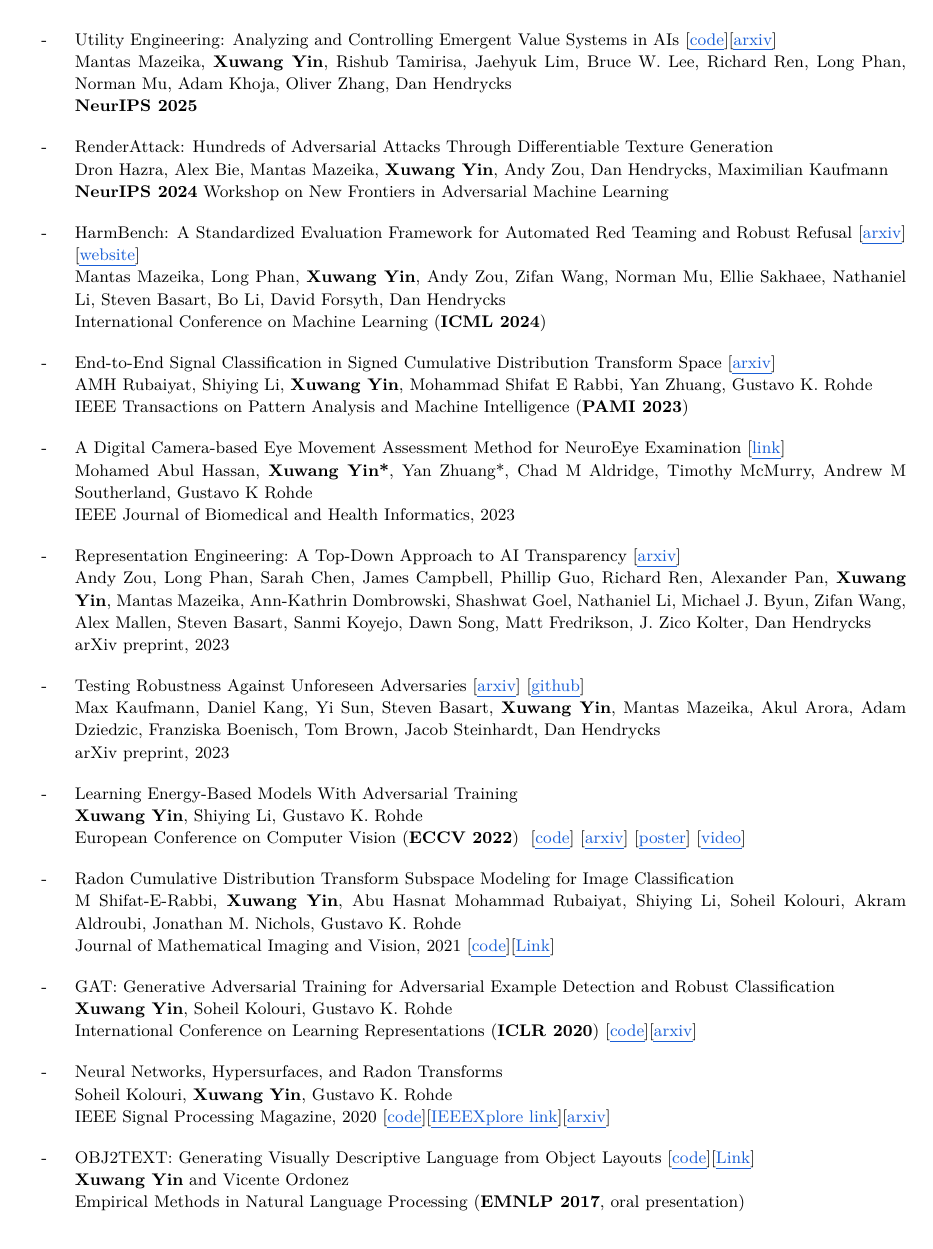
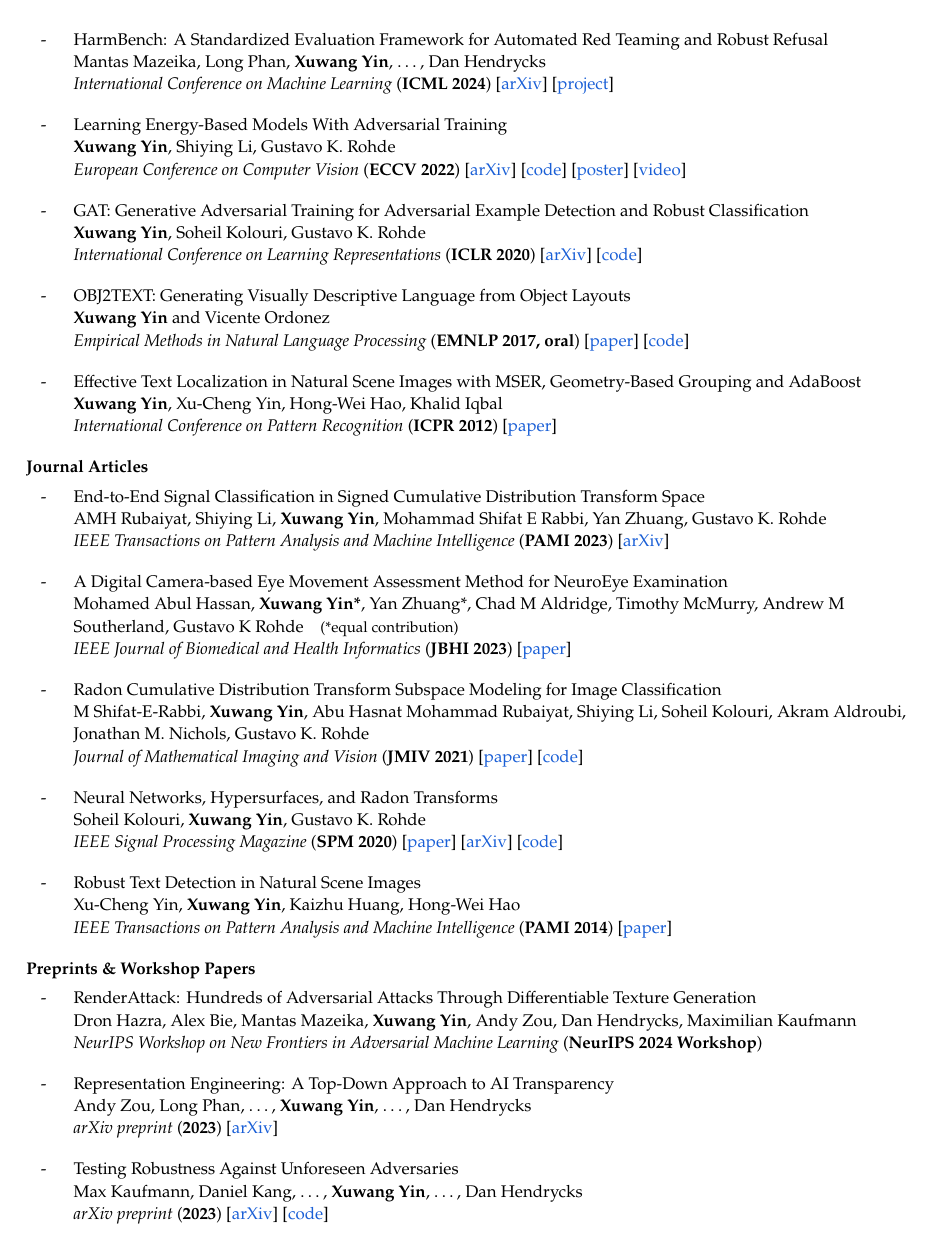
Before and after one commit to xuwangyin/xuwangyin.github.io, a LaTeX CV (cv/xuwangyin_cv.tex): page 2 of 3. Compiled offline with pdfLaTeX.

Commit message:
Polish CV layout and switch to Palatino
Group publications into conference, journal, and preprint/workshop
sections with a uniform venue and link format, and truncate long
author lists. Simplify the header, Research Interests, Awards, and
Professional Service so they match the rest of the layout. Switch the
typeface to Palatino (newpx) and use ragged-right text.

Co-Authored-By: Claude Opus 5.5 (1M context) <noreply@anthropic.com>

```diff
--- a/cv/xuwangyin_cv.tex
+++ b/cv/xuwangyin_cv.tex
@@ -4,7 +4,8 @@
 
 \usepackage{cmap}
 \usepackage[T1]{fontenc}
-\usepackage{lmodern}
+\usepackage{newpxtext}
+\usepackage{newpxmath}
 % Make ligatures (fi, ff, ...) map back to Unicode so the text is searchable/parsable
 \input{glyphtounicode}
 \pdfgentounicode=1
@@ -15,11 +16,11 @@
 \usepackage{enumitem}
 \usepackage{titlesec}
 \usepackage{xcolor}
-\usepackage[normalem]{ulem}
 \usepackage[hidelinks]{hyperref}
 
 \definecolor{linkblue}{HTML}{1A5FD6}
-\newcommand{\link}[2]{\href{#1}{\textcolor{linkblue}{\uline{#2}}}}
+\newcommand{\link}[2]{\href{#1}{\textcolor{linkblue}{#2}}}
+\newcommand{\sep}{\unskip\hspace{0.7em}$\cdot$\hspace{0.7em}\ignorespaces}
 \newcommand{\me}{\textbf{Xuwang Yin}}
 
 \hypersetup{pdftitle={Xuwang Yin - CV}, pdfauthor={Xuwang Yin}}
@@ -127,6 +123 @@
 
-\item Utility Engineering: Analyzing and Controlling Emergent Value Systems in AIs
-  [\link{https://github.com/centerforaisafety/emergent-values}{code}][\link{https://arxiv.org/abs/2502.08640}{arxiv}]\\
-  Mantas Mazeika, \me, Rishub Tamirisa, Jaehyuk Lim, Bruce W. Lee, Richard Ren, Long
-  Phan, Norman Mu, Adam Khoja, Oliver Zhang, Dan Hendrycks\\
-  \textbf{NeurIPS 2025}
@@ -133,71 +129,82 @@
 
-\item RenderAttack: Hundreds of Adversarial Attacks Through Differentiable Texture Generation\\
-  Dron Hazra, Alex Bie, Mantas Mazeika, \me, Andy Zou, Dan Hendrycks, Maximilian Kaufmann\\
-  \textbf{NeurIPS 2024} Workshop on New Frontiers in Adversarial Machine Learning
-
-\item HarmBench: A Standardized Evaluation Framework for Automated Red Teaming and Robust Refusal
-  [\link{https://arxiv.org/abs/2402.04249}{arxiv}] [\link{https://www.harmbench.org}{website}]\\
-  Mantas Mazeika, Long Phan, \me, Andy Zou, Zifan Wang, Norman Mu, Ellie Sakhaee,
-  Nathaniel Li, Steven Basart, Bo Li, David Forsyth, Dan Hendrycks\\
-  International Conference on Machine Learning (\textbf{ICML 2024})
-
-\item End-to-End Signal Classification in Signed Cumulative Distribution Transform Space
-  [\link{https://arxiv.org/abs/2205.00348}{arxiv}]\\
-  AMH Rubaiyat, Shiying Li, \me, Mohammad Shifat E Rabbi, Yan Zhuang, Gustavo K. Rohde\\
-  IEEE Transactions on Pattern Analysis and Machine Intelligence (\textbf{PAMI 2023})
-
-\item A Digital Camera-based Eye Movement Assessment Method for NeuroEye Examination
-  [\link{https://ieeexplore.ieee.org/document/10152473}{link}]\\
-  Mohamed Abul Hassan, \textbf{Xuwang Yin*}, Yan Zhuang*, Chad M Aldridge, Timothy McMurry,
-  Andrew M Southerland, Gustavo K Rohde\\
-  IEEE Journal of Biomedical and Health Informatics, 2023
-
-\item Representation Engineering: A Top-Down Approach to AI Transparency
-  [\link{https://arxiv.org/abs/2310.01405}{arxiv}]\\
-  Andy Zou, Long Phan, Sarah Chen, James Campbell, Phillip Guo, Richard Ren, Alexander Pan, \me,
-  Mantas Mazeika, Ann-Kathrin Dombrowski, Shashwat Goel, Nathaniel Li, Michael J. Byun, Zifan
-  Wang, Alex Mallen, Steven Basart, Sanmi Koyejo, Dawn Song, Matt Fredrikson, J. Zico Kolter, Dan
-  Hendrycks\\
-  arXiv preprint, 2023
-
-\item Testing Robustness Against Unforeseen Adversaries
-  [\link{https://arxiv.org/abs/1908.08016}{arxiv}] [\link{https://github.com/centerforaisafety/adversarial-corruptions}{github}]\\
-  Max Kaufmann, Daniel Kang, Yi Sun, Steven Basart, \me, Mantas Mazeika, Akul Arora, Adam
-  Dziedzic, Franziska Boenisch, Tom Brown, Jacob Steinhardt, Dan Hendrycks\\
-  arXiv preprint, 2023
+\item HarmBench: A Standardized Evaluation Framework for Automated Red Teaming and Robust Refusal\\
+  Mantas Mazeika, Long Phan, \me, \ldots, Dan Hendrycks\\
+  \venue{International Conference on Machine Learning}{ICML 2024}
+  [\link{https://arxiv.org/abs/2402.04249}{arXiv}]
+  [\link{https://www.harmbench.org}{project}]
 
 \item Learning Energy-Based Models With Adversarial Training\\
   \me, Shiying Li, Gustavo K. Rohde\\
-  European Conference on Computer Vision (\textbf{ECCV 2022})\ \
+  \venue{European Conference on Computer Vision}{ECCV 2022}
+  [\link{https://arxiv.org/abs/2012.06568}{arXiv}]
   [\link{https://github.com/xuwangyin/AT-EBMs}{code}]
-  [\link{https://arxiv.org/abs/2012.06568}{arxiv}]
   [\link{https://drive.google.com/file/d/14ctDo9eEvg0Y5aZnMKSivTDRFFR0PbHY/view?usp=sharing}{poster}]
   [\link{https://www.youtube.com/watch?v=B0PSfB-UqXw}{video}]
+
+\item GAT: Generative Adversarial Training for Adversarial Example Detection and Robust Classification\\
+  \me, Soheil Kolouri, Gustavo K. Rohde\\
+  \venue{International Conference on Learning Representations}{ICLR 2020}
+  [\link{https://arxiv.org/abs/1905.11475}{arXiv}]
+  [\link{https://github.com/xuwangyin/GAT-Generative-Adversarial-Training}{code}]
+
+\item OBJ2TEXT: Generating Visually Descriptive Language from Object Layouts\\
+  \me{} and Vicente Ordonez\\
+  \venue{Empirical Methods in Natural Language Processing}{EMNLP 2017, oral}
+  [\link{https://www.aclweb.org/anthology/D17-1017/}{paper}]
+  [\link{https://github.com/uvavision/obj2text-neuraltalk2}{code}]
+
+\item Effective Text Localization in Natural Scene Images with MSER, Geometry-Based Grouping and AdaBoost\\
+  \me, Xu-Cheng Yin, Hong-Wei Hao, Khalid Iqbal\\
+  \venue{International Conference on Pattern Recognition}{ICPR 2012}
+  [\link{https://ieeexplore.ieee.org/document/6460237/}{paper}]
+\end{pubs}
+
+\pubgroup{Journal Articles}
+\begin{pubs}
+\item End-to-End Signal Classification in Signed Cumulative Distribution Transform Space\\
+  AMH Rubaiyat, Shiying Li, \me, Mohammad Shifat E Rabbi, Yan Zhuang, Gustavo K. Rohde\\
+  \venue{IEEE Transactions on Pattern Analysis and Machine Intelligence}{PAMI 2023}
+  [\link{https://arxiv.org/abs/2205.00348}{arXiv}]
+
+\item A Digital Camera-based Eye Movement Assessment Method for NeuroEye Examination\\
+  Mohamed Abul Hassan, \textbf{Xuwang Yin*}, Yan Zhuang*, Chad M Aldridge, Timothy McMurry,
+  Andrew M Southerland, Gustavo K Rohde\quad{\footnotesize(*equal contribution)}\\
+  \venue{IEEE Journal of Biomedical and Health Informatics}{JBHI 2023}
+  [\link{https://ieeexplore.ieee.org/document/10152473}{paper}]
 
 \item Radon Cumulative Distribution Transform Subspace Modeling for Image Classification\\
   M Shifat-E-Rabbi, \me, Abu Hasnat Mohammad Rubaiyat, Shiying Li, Soheil Kolouri, Akram
   Aldroubi, Jonathan M. Nichols, Gustavo K. Rohde\\
-  Journal of Mathematical Imaging and Vision, 2021
-  [\link{https://github.com/rohdelab/rcdt_ns_classifier}{code}][\link{https://link.springer.com/article/10.1007/s10851-021-01052-0}{Link}]
-
-\item GAT: Generative Adversarial Training for Adversarial Example Detection and Robust Classification\\
-  \me, Soheil Kolouri, Gustavo K. Rohde\\
-  International Conference on Learning Representations (\textbf{ICLR 2020})
-  [\link{https://github.com/xuwangyin/GAT-Generative-Adversarial-Training}{code}][\link{https://arxiv.org/abs/1905.11475}{arxiv}]
+  \venue{Journal of Mathematical Imaging and Vision}{JMIV 2021}
+  [\link{https://link.springer.com/article/10.1007/s10851-021-01052-0}{paper}]
+  [\link{https://github.com/rohdelab/rcdt_ns_classifier}{code}]
 
 \item Neural Networks, Hypersurfaces, and Radon Transforms\\
   Soheil Kolouri, \me, Gustavo K. Rohde\\
-  IEEE Signal Processing Magazine, 2020
-  [\link{https://github.com/rohdelab/radon-neural-network}{code}][\link{https://ieeexplore.ieee.org/document/9127864}{IEEEXplore link}][\link{https://arxiv.org/abs/1907.02220}{arxiv}]
-
-\item OBJ2TEXT: Generating Visually Descriptive Language from Object Layouts
-  [\link{https://github.com/uvavision/obj2text-neuraltalk2}{code}][\link{https://www.aclweb.org/anthology/D17-1017/}{Link}]\\
-  \me{} and Vicente Ordonez\\
-  Empirical Methods in Natural Language Processing (\textbf{EMNLP 2017}, oral presentation)
+  \venue{IEEE Signal Processing Magazine}{SPM 2020}
+  [\link{https://ieeexplore.ieee.org/document/9127864}{paper}]
+  [\link{https://arxiv.org/abs/1907.02220}{arXiv}]
+  [\link{https://github.com/rohdelab/radon-neural-network}{code}]
 
 \item Robust Text Detection in Natural Scene Images\\
   Xu-Cheng Yin, \me, Kaizhu Huang, Hong-Wei Hao\\
-  IEEE Transactions on Pattern Analysis and Machine Intelligence (\textbf{PAMI 2014})
-  [\link{https://ieeexplore.ieee.org/document/6613482}{link}]
+  \venue{IEEE Transactions on Pattern Analysis and Machine Intelligence}{PAMI 2014}
+  [\link{https://ieeexplore.ieee.org/document/6613482}{paper}]
+\end{pubs}
 
-\item Effective text localization in natural scene images with MSER, geometry-based grouping and AdaBoost\\
+\pubgroup{Preprints \& Workshop Papers}
+\begin{pubs}
+\item RenderAttack: Hundreds of Adversarial Attacks Through Differentiable Texture Generation\\
+  Dron Hazra, Alex Bie, Mantas Mazeika, \me, Andy Zou, Dan Hendrycks, Maximilian Kaufmann\\
+  \venue{NeurIPS Workshop on New Frontiers in Adversarial Machine Learning}{NeurIPS 2024 Workshop}
+
+\item Representation Engineering: A Top-Down Approach to AI Transparency\\
+  Andy Zou, Long Phan, \ldots, \me, \ldots, Dan Hendrycks\\
+  \venue{arXiv preprint}{2023}
+  [\link{https://arxiv.org/abs/2310.01405}{arXiv}]
+
+\item Testing Robustness Against Unforeseen Adversaries\\
+  Max Kaufmann, Daniel Kang, \ldots, \me, \ldots, Dan Hendrycks\\
+  \venue{arXiv preprint}{2023}
+  [\link{https://arxiv.org/abs/1908.08016}{arXiv}]
+  [\link{https://github.com/centerforaisafety/adversarial-corruptions}{code}]
```
Also changed, not shown: xuwangyin_cv.pdf, cv/xuwangyin_cv.tex (70 more changed lines).
